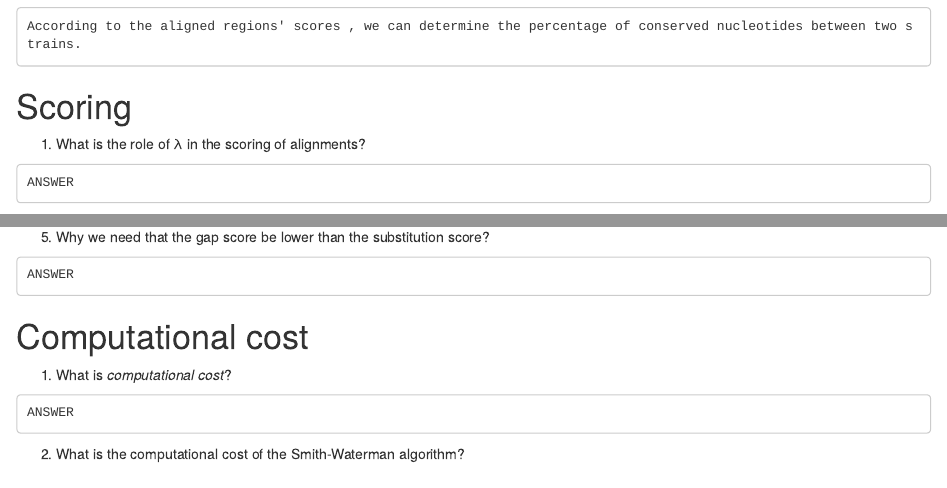
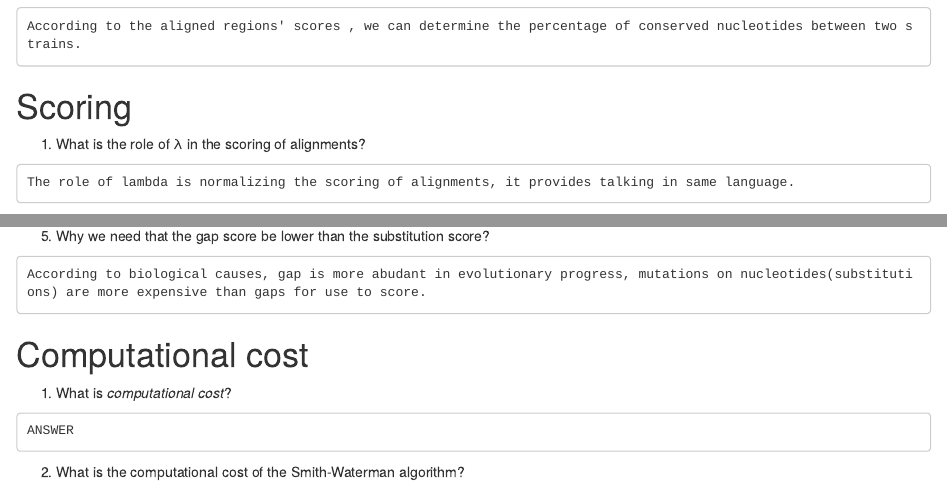
Before and after one commit to eskutkaan-zz/bioinforepo, an R Markdown document (homework3.Rmd): the page in a window 1100 px wide, from 1640 px down, and a second part further down, joined at a grey line. Rendered offline with R 4.5, knitr and Pandoc, with nearby package versions.

Commit message:
Update homework3.Rmd

````diff
--- a/homework3.Rmd
+++ b/homework3.Rmd
@@ -83,7 +83,7 @@ According to the aligned regions' scores , we can determine the percentage of co
 
 1.  What is the role of λ in the scoring of alignments?
 ```
-ANSWER
+The role of lambda is normalizing the scoring of alignments, it provides talking in same language.
 ```
 2.  In DNA, why the _match_ score is positive, and _mismatch_ score is negative?
 ```
@@ -99,7 +99,7 @@ ANSWER
 ```
 5.  Why we need that the gap score be lower than the substitution score?
 ```
-ANSWER
+According to biological causes, gap is more abudant in evolutionary progress, mutations on nucleotides(substitutions) are more expensive than gaps for use to score.
 ```
 
 # Computational cost
````
Also changed, not shown: homework3.Rmd (2 more changed lines).
